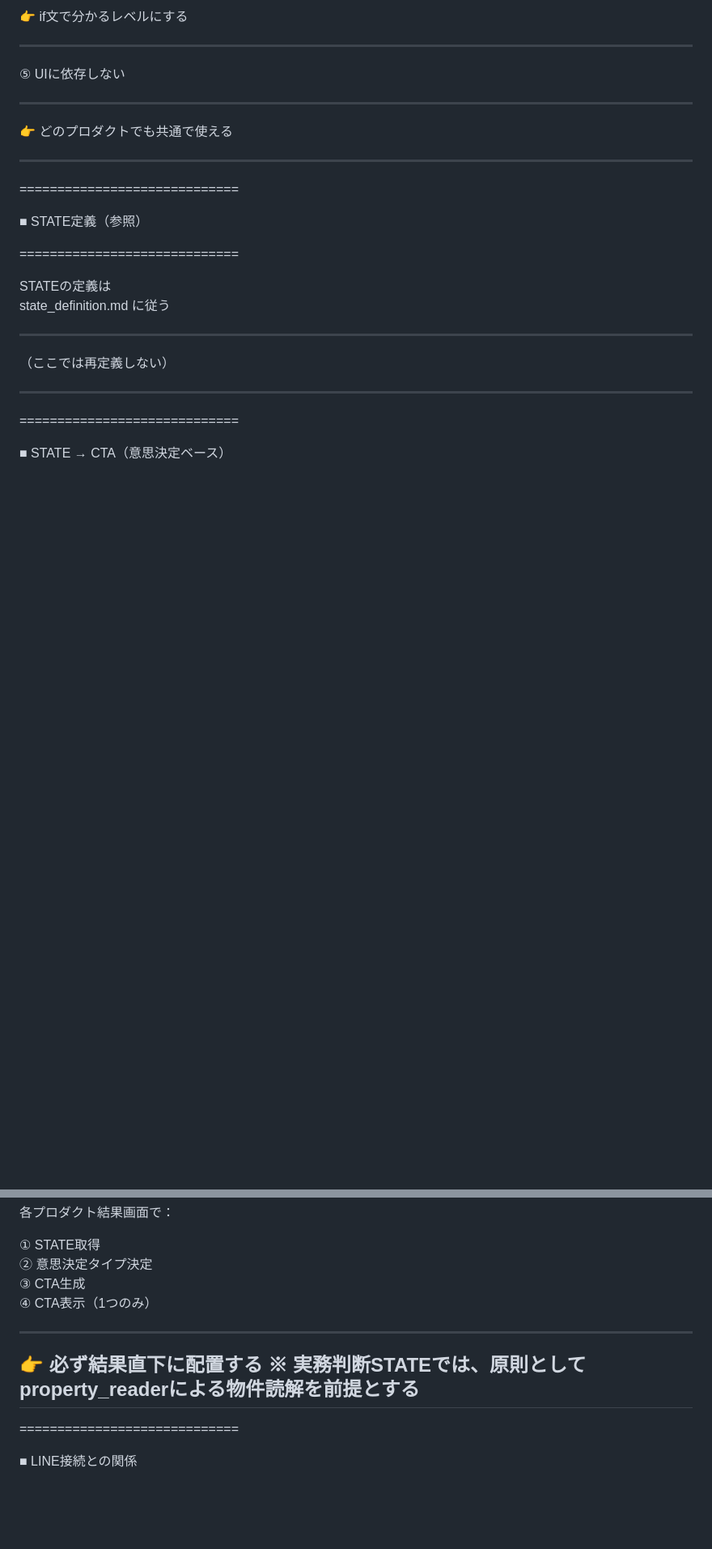
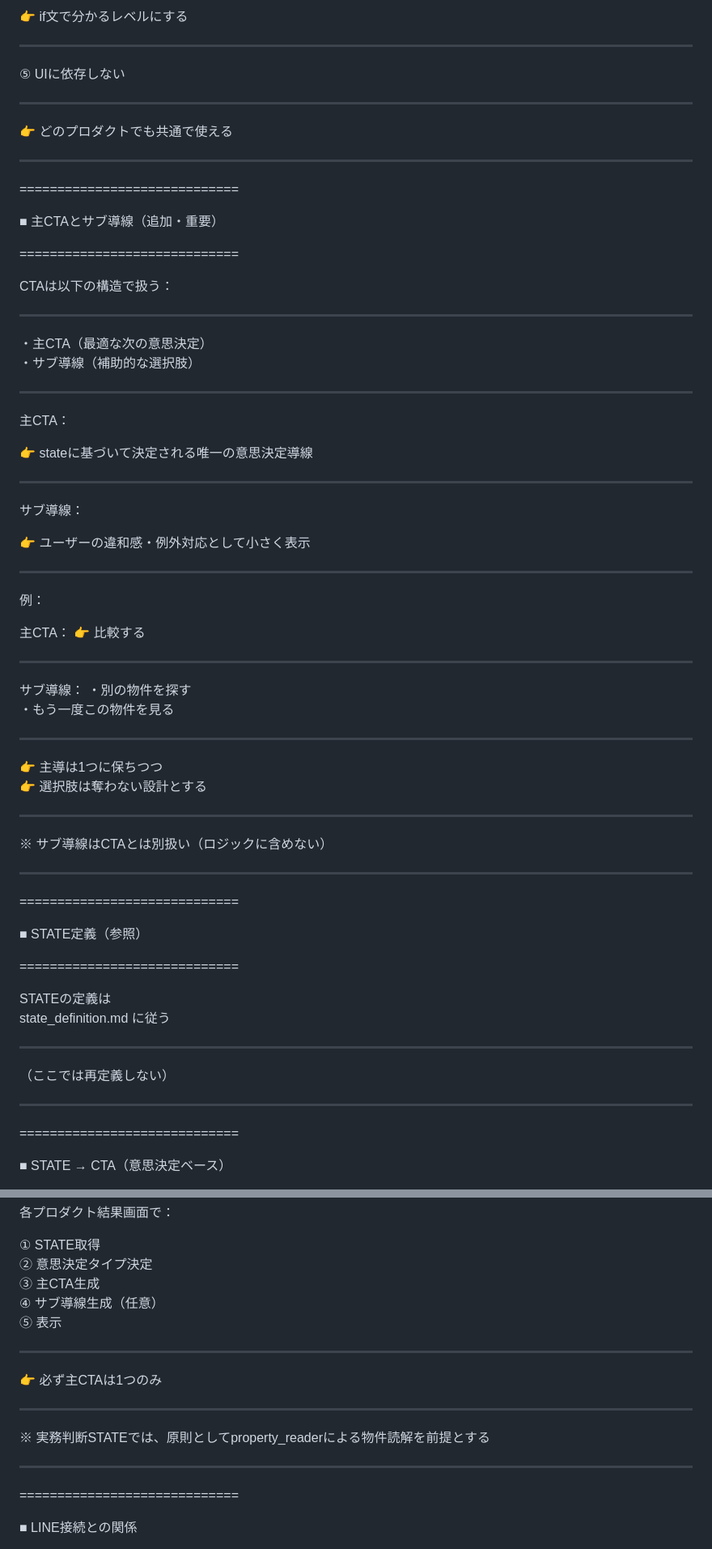
Before and after one commit to iekau-prep/antigravity-brain, a Markdown page: brain/system/state_to_cta_connection.md, 2 parts joined by grey strips. Shown at 81% size. Drawn GitHub-style; blank space fills up the shorter version.

Commit message:
Update state_to_cta_connection.md
① 「主CTA + サブ導線」構造を追加
② decision_osでの使われ方を明示

```diff
--- a/brain/system/state_to_cta_connection.md
+++ b/brain/system/state_to_cta_connection.md
@@ -80,6 +80,55 @@ Status: Active
 ---
 
 👉 どのプロダクトでも共通で使える
+
+---
+
+=============================
+
+■ 主CTAとサブ導線（追加・重要）
+
+=============================
+
+CTAは以下の構造で扱う：
+
+---
+
+・主CTA（最適な次の意思決定）
+・サブ導線（補助的な選択肢）
+
+---
+
+主CTA：
+
+👉 stateに基づいて決定される唯一の意思決定導線
+
+---
+
+サブ導線：
+
+👉 ユーザーの違和感・例外対応として小さく表示
+
+---
+
+例：
+
+主CTA：
+👉 比較する
+
+---
+
+サブ導線：
+・別の物件を探す
+・もう一度この物件を見る
+
+---
+
+👉 主導は1つに保ちつつ
+👉 選択肢は奪わない設計とする
+
+---
+
+※ サブ導線はCTAとは別扱い（ロジックに含めない）
 
 ---
 
@@ -332,13 +408,18 @@ STATEとは別に、
 
 ① STATE取得
 ② 意思決定タイプ決定
-③ CTA生成
-④ CTA表示（1つのみ）
+③ 主CTA生成
+④ サブ導線生成（任意）
+⑤ 表示
 
 ---
 
-👉 必ず結果直下に配置する
+👉 必ず主CTAは1つのみ
+
+---
+
 ※ 実務判断STATEでは、原則としてproperty_readerによる物件読解を前提とする
+
 ---
 
 =============================
```
Also changed, not shown: other parts of brain/system/state_to_cta_connection.md (+38 -7 lines).
